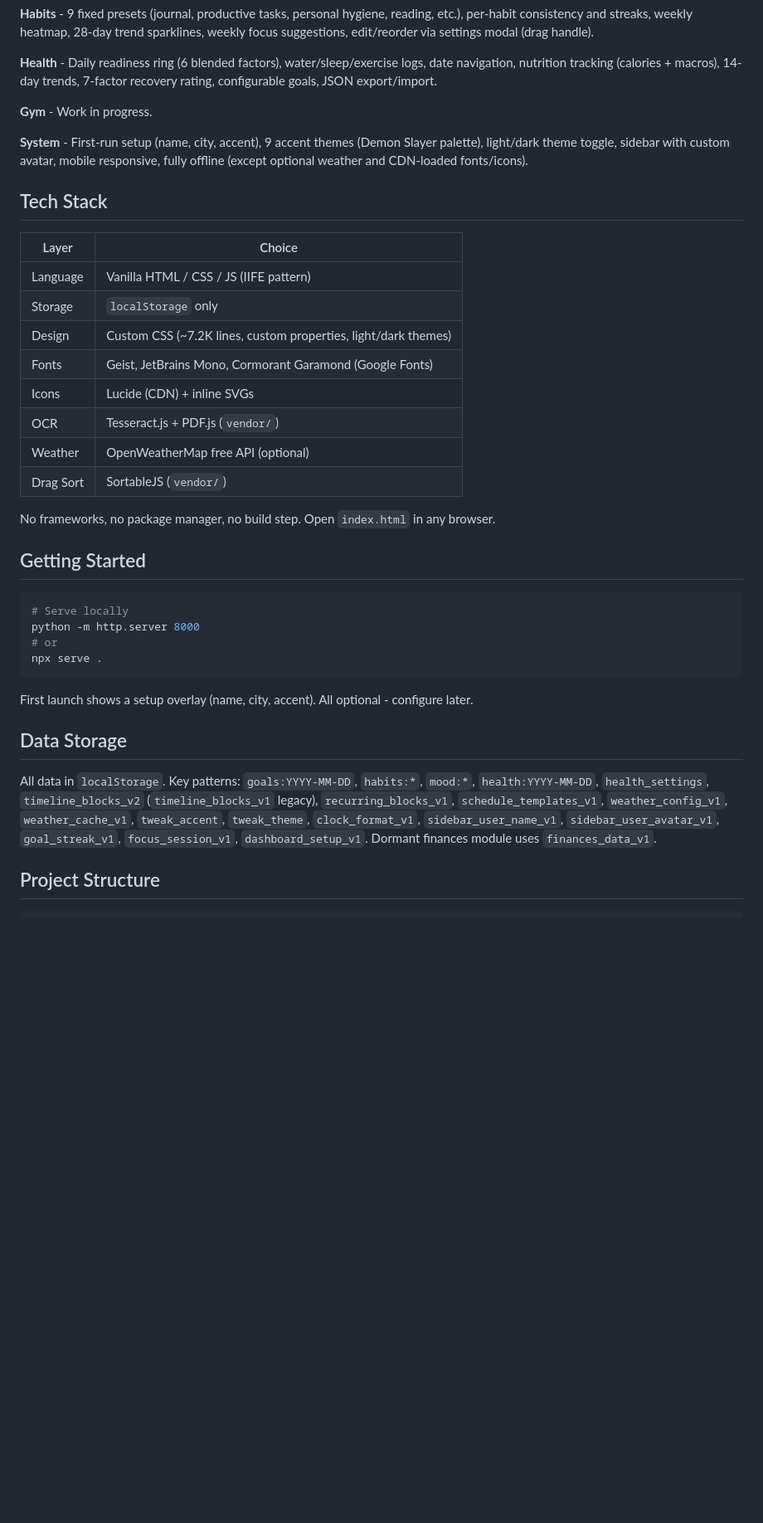
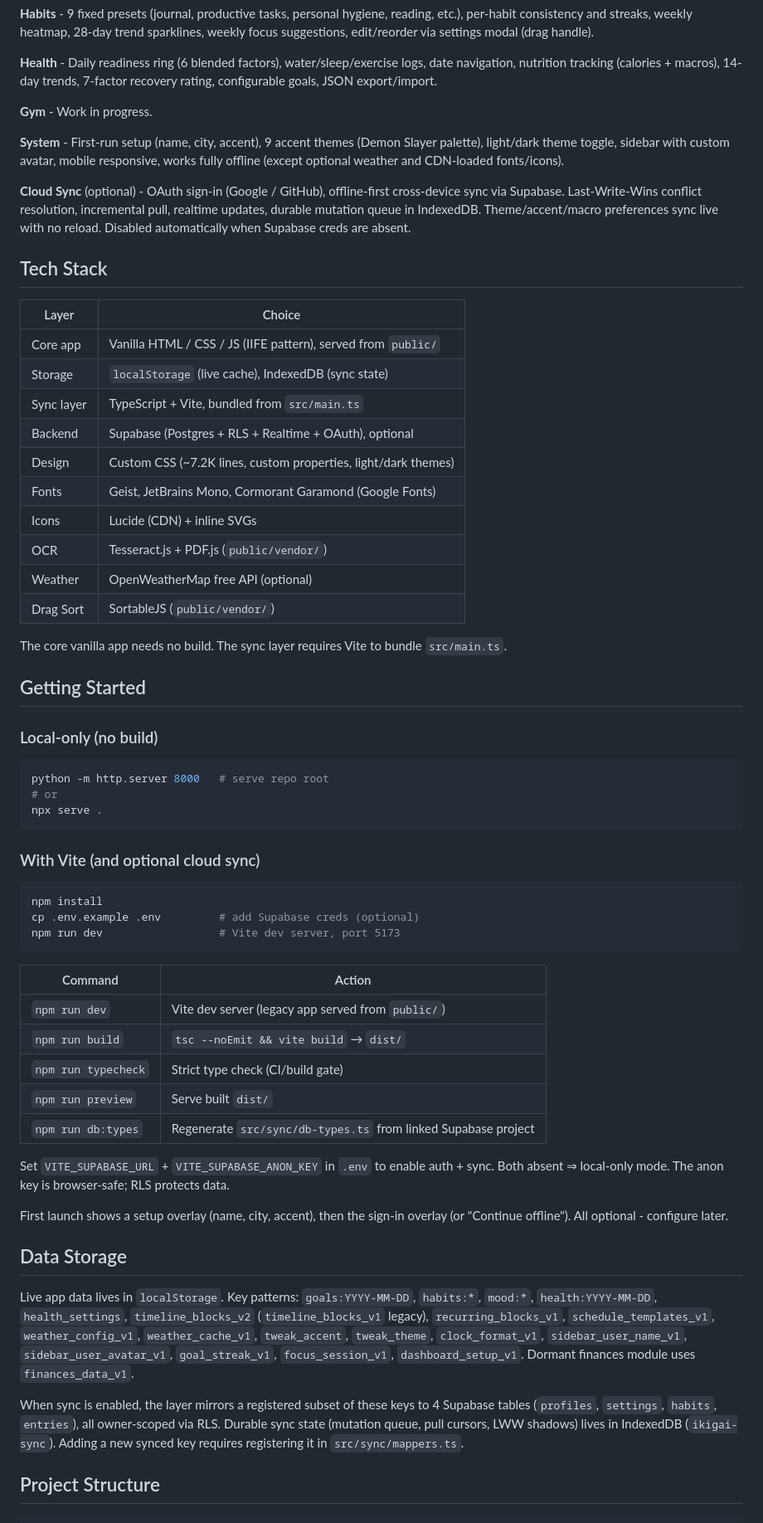
Before and after one commit to underthinker/personal-dashboard-v3, a Markdown page: README.md, the part around one of its changes. Shown at 83% size. Rendered like a GitHub page; blank space fills up the shorter version.

Commit message:
docs: update README for two-layer architecture
README only described pre-sync vanilla app. Add sync layer docs,
updated project tree, commands table, and storage model.

````diff
--- a/README.md
+++ b/README.md
@@ -14,37 +16,62 @@ A personal dashboard for goals, finances, habits, health, and daily flow. Zero f
 
 **Gym** - Work in progress.
 
-**System** - First-run setup (name, city, accent), 9 accent themes (Demon Slayer palette), light/dark theme toggle, sidebar with custom avatar, mobile responsive, fully offline (except optional weather and CDN-loaded fonts/icons).
+**System** - First-run setup (name, city, accent), 9 accent themes (Demon Slayer palette), light/dark theme toggle, sidebar with custom avatar, mobile responsive, works fully offline (except optional weather and CDN-loaded fonts/icons).
+
+**Cloud Sync** (optional) - OAuth sign-in (Google / GitHub), offline-first cross-device sync via Supabase. Last-Write-Wins conflict resolution, incremental pull, realtime updates, durable mutation queue in IndexedDB. Theme/accent/macro preferences sync live with no reload. Disabled automatically when Supabase creds are absent.
 
 ## Tech Stack
 
 | Layer | Choice |
 |-------|--------|
-| Language | Vanilla HTML / CSS / JS (IIFE pattern) |
-| Storage | `localStorage` only |
+| Core app | Vanilla HTML / CSS / JS (IIFE pattern), served from `public/` |
+| Storage | `localStorage` (live cache), IndexedDB (sync state) |
+| Sync layer | TypeScript + Vite, bundled from `src/main.ts` |
+| Backend | Supabase (Postgres + RLS + Realtime + OAuth), optional |
 | Design | Custom CSS (~7.2K lines, custom properties, light/dark themes) |
 | Fonts | Geist, JetBrains Mono, Cormorant Garamond (Google Fonts) |
 | Icons | Lucide (CDN) + inline SVGs |
-| OCR | Tesseract.js + PDF.js (`vendor/`) |
+| OCR | Tesseract.js + PDF.js (`public/vendor/`) |
 | Weather | OpenWeatherMap free API (optional) |
-| Drag Sort | SortableJS (`vendor/`) |
+| Drag Sort | SortableJS (`public/vendor/`) |
 
-No frameworks, no package manager, no build step. Open `index.html` in any browser.
+The core vanilla app needs no build. The sync layer requires Vite to bundle `src/main.ts`.
 
 ## Getting Started
 
+### Local-only (no build)
+
 ```bash
-# Serve locally
-python -m http.server 8000
+python -m http.server 8000   # serve repo root
 # or
 npx serve .
 ```
 
-First launch shows a setup overlay (name, city, accent). All optional - configure later.
+### With Vite (and optional cloud sync)
+
+```bash
+npm install
+cp .env.example .env         # add Supabase creds (optional)
+npm run dev                  # Vite dev server, port 5173
+```
+
+| Command | Action |
+|---------|--------|
+| `npm run dev` | Vite dev server (legacy app served from `public/`) |
+| `npm run build` | `tsc --noEmit && vite build` → `dist/` |
+| `npm run typecheck` | Strict type check (CI/build gate) |
+| `npm run preview` | Serve built `dist/` |
+| `npm run db:types` | Regenerate `src/sync/db-types.ts` from linked Supabase project |
+
+Set `VITE_SUPABASE_URL` + `VITE_SUPABASE_ANON_KEY` in `.env` to enable auth + sync. Both absent ⇒ local-only mode. The anon key is browser-safe; RLS protects data.
+
+First launch shows a setup overlay (name, city, accent), then the sign-in overlay (or "Continue offline"). All optional - configure later.
 
 ## Data Storage
 
-All data in `localStorage`. Key patterns: `goals:YYYY-MM-DD`, `habits:*`, `mood:*`, `health:YYYY-MM-DD`, `health_settings`, `timeline_blocks_v2` (`timeline_blocks_v1` legacy), `recurring_blocks_v1`, `schedule_templates_v1`, `weather_config_v1`, `weather_cache_v1`, `tweak_accent`, `tweak_theme`, `clock_format_v1`, `sidebar_user_name_v1`, `sidebar_user_avatar_v1`, `goal_streak_v1`, `focus_session_v1`, `dashboard_setup_v1`. Dormant finances module uses `finances_data_v1`.
+Live app data lives in `localStorage`. Key patterns: `goals:YYYY-MM-DD`, `habits:*`, `mood:*`, `health:YYYY-MM-DD`, `health_settings`, `timeline_blocks_v2` (`timeline_blocks_v1` legacy), `recurring_blocks_v1`, `schedule_templates_v1`, `weather_config_v1`, `weather_cache_v1`, `tweak_accent`, `tweak_theme`, `clock_format_v1`, `sidebar_user_name_v1`, `sidebar_user_avatar_v1`, `goal_streak_v1`, `focus_session_v1`, `dashboard_setup_v1`. Dormant finances module uses `finances_data_v1`.
+
+When sync is enabled, the layer mirrors a registered subset of these keys to 4 Supabase tables (`profiles`, `settings`, `habits`, `entries`), all owner-scoped via RLS. Durable sync state (mutation queue, pull cursors, LWW shadows) lives in IndexedDB (`ikigai-sync`). Adding a new synced key requires registering it in `src/sync/mappers.ts`.
 
 ## Project Structure
 
````
Also changed, not shown: other parts of README.md (+30 -21 lines).
